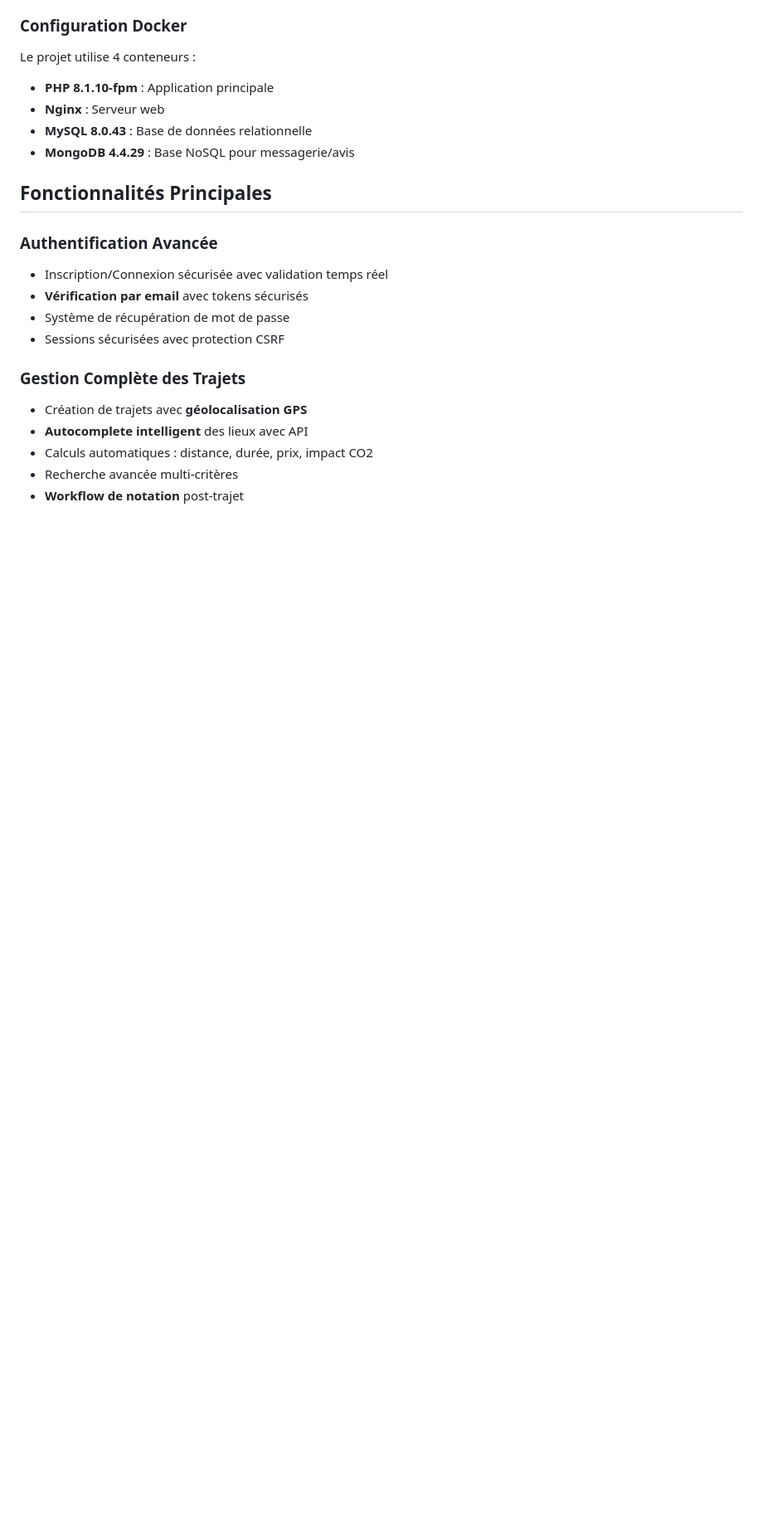
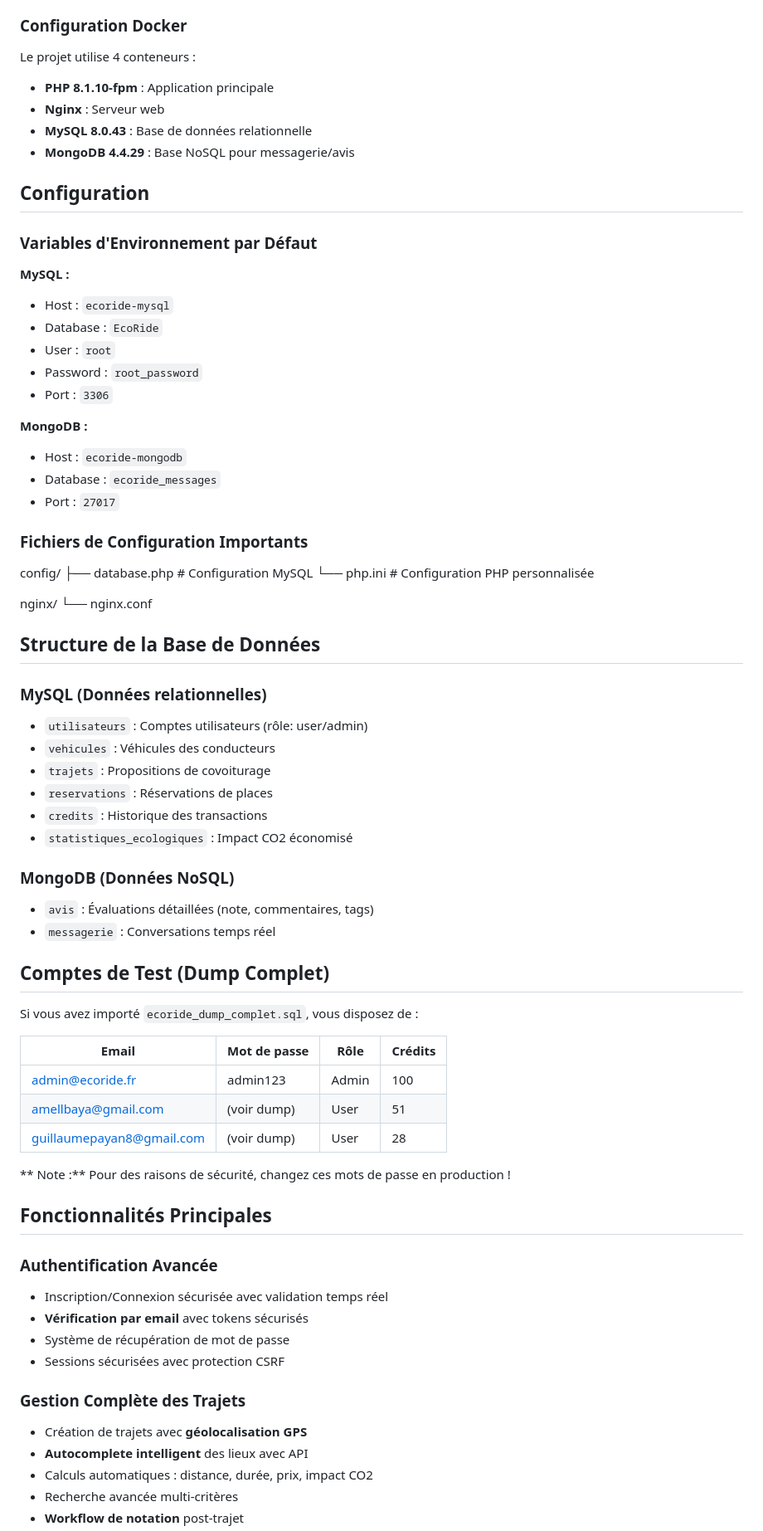
Before and after one commit to Baya-dev564/EcoRide, a Markdown page: README.md, the part around one of its changes. Shown at 83% size. Rendered like a GitHub page; blank space fills up the shorter version.

```diff
--- a/README.md
+++ b/README.md
@@ -40,6 +79,57 @@ Le projet utilise 4 conteneurs :
 - **Nginx** : Serveur web
 - **MySQL 8.0.43** : Base de données relationnelle
 - **MongoDB 4.4.29** : Base NoSQL pour messagerie/avis
+
+##  Configuration
+
+### Variables d'Environnement par Défaut
+
+**MySQL :**
+- Host : `ecoride-mysql`
+- Database : `EcoRide`
+- User : `root`
+- Password : `root_password`
+- Port : `3306`
+
+**MongoDB :**
+- Host : `ecoride-mongodb`
+- Database : `ecoride_messages`
+- Port : `27017`
+
+### Fichiers de Configuration Importants
+config/
+├── database.php # Configuration MySQL
+└── php.ini # Configuration PHP personnalisée
+
+nginx/
+└── nginx.conf
+
+
+##  Structure de la Base de Données
+
+### MySQL (Données relationnelles)
+- `utilisateurs` : Comptes utilisateurs (rôle: user/admin)
+- `vehicules` : Véhicules des conducteurs
+- `trajets` : Propositions de covoiturage
+- `reservations` : Réservations de places
+- `credits` : Historique des transactions
+- `statistiques_ecologiques` : Impact CO2 économisé
+
+### MongoDB (Données NoSQL)
+- `avis` : Évaluations détaillées (note, commentaires, tags)
+- `messagerie` : Conversations temps réel
+
+##  Comptes de Test (Dump Complet)
+
+Si vous avez importé `ecoride_dump_complet.sql`, vous disposez de :
+
+| Email | Mot de passe | Rôle | Crédits |
+|-------|-------------|------|---------|
+| admin@ecoride.fr | admin123 | Admin | 100 |
+| amellbaya@gmail.com | (voir dump) | User | 51 |
+| guillaumepayan8@gmail.com | (voir dump) | User | 28 |
+
+** Note :** Pour des raisons de sécurité, changez ces mots de passe en production !
 
 ## Fonctionnalités Principales
 
```
Also changed, not shown: other parts of README.md (+84 -58 lines).
